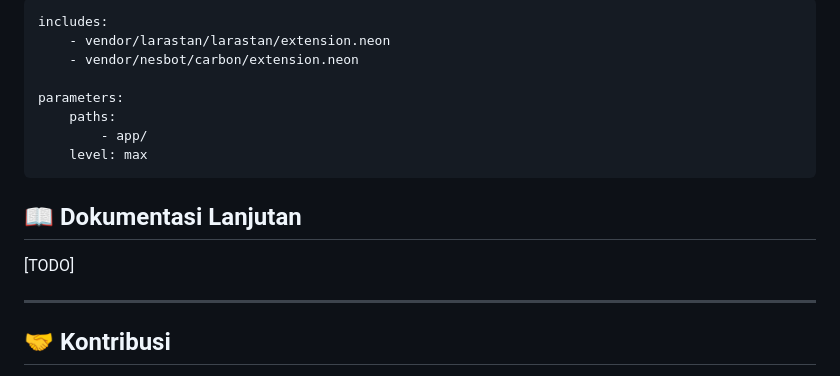
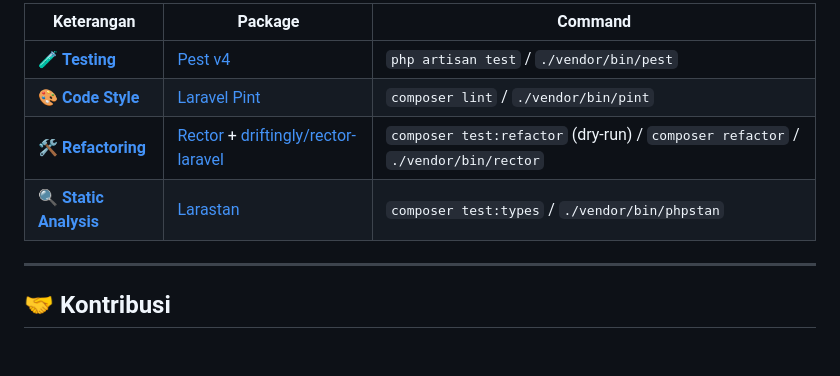
Before and after one commit to lyrihkaesa/filament-starter-kit, a Markdown page: README.md, the part around the change printed below. Drawn GitHub-style; blank space fills up the shorter version.

Commit message:
docs: add repository pattern and modify README.md #20

````diff
--- a/README.md
+++ b/README.md
@@ -200,17 +124,9 @@ composer test:types
-```neon
-includes:
-    - vendor/larastan/larastan/extension.neon
-    - vendor/nesbot/carbon/extension.neon
-
-parameters:
-    paths:
-        - app/
-    level: max
-```
-
-## 📖 Dokumentasi Lanjutan
-
-[TODO]
+| Keterangan                                      | Package                                                                                                                   | Command                                                                          |
+| ----------------------------------------------- | ------------------------------------------------------------------------------------------------------------------------- | -------------------------------------------------------------------------------- |
+| [🧪 **Testing**](docs/03-test-pest-coverage.md) | [Pest v4](https://pestphp.com/)                                                                                           | `php artisan test` / `./vendor/bin/pest`                                         |
+| [🎨 **Code Style**](docs/04-pint-code-style.md) | [Laravel Pint](https://laravel.com/docs/pint)                                                                             | `composer lint` / `./vendor/bin/pint`                                            |
+| [🛠 **Refactoring**](docs/06-rector.md)          | [Rector](https://github.com/rectorphp/rector) + [driftingly/rector-laravel](https://github.com/driftingly/rector-laravel) | `composer test:refactor` (dry-run) / `composer refactor` / `./vendor/bin/rector` |
+| [🔍 **Static Analysis**](docs/05-larastan.md)   | [Larastan](https://github.com/nunomaduro/larastan)                                                                        | `composer test:types` / `./vendor/bin/phpstan`                                   |
 
 ---
 
````
Also changed, not shown: other parts of README.md (+1 -77 lines), docs/09-repository-pattern.md (added, +278 -0 lines).
